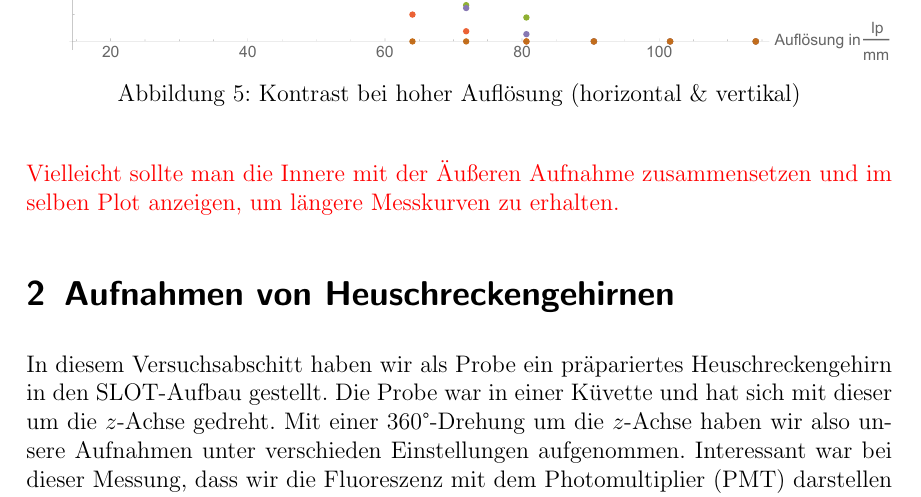
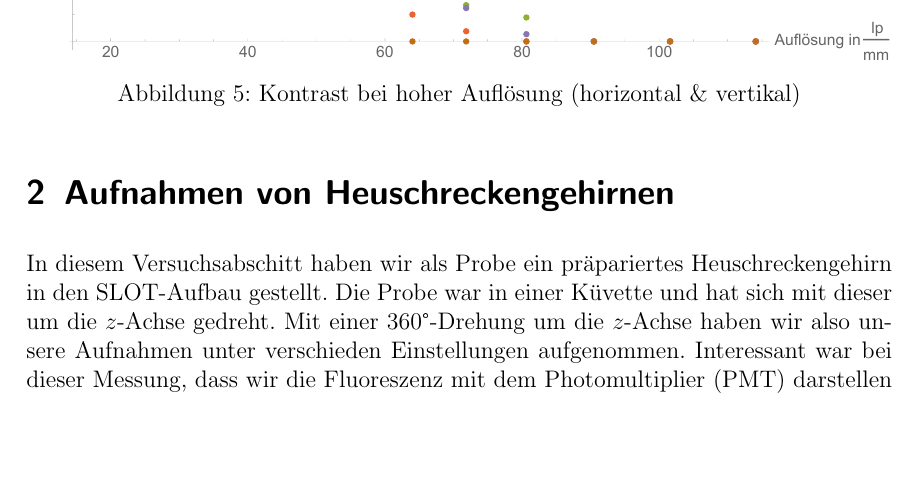
Before and after one commit to HTransistor/slot2018, a LaTeX document (main.tex): part of page 6 of 10, cut so that both start at the same text, the shorter picture padded with empty space. The pictures show the PDF file main.pdf that the author committed with the source.

Commit message:
main rot weg

```diff
--- a/main.tex
+++ b/main.tex
@@ -65,7 +65,7 @@ Ein erhöhter Strahlendurchmesser verbessert den Kontrast. Bei hoher Auflösung
 	\label{fig:Versuch2_Plot2_all}
 \end{figure}
 
-\textcolor{red}{Vielleicht sollte man die Innere mit der Äußeren Aufnahme zusammensetzen und im selben Plot anzeigen, um längere Messkurven zu erhalten.}
+%\textcolor{red}{Vielleicht sollte man die Innere mit der Äußeren Aufnahme zusammensetzen und im selben Plot anzeigen, um längere Messkurven zu erhalten.}
 
 
 %%%%%%%%%%%%%%%%%%%%%%%Ab hier alte Vorlage%%%%%%%%%%%%%%%%%%%%%%%%%%%%%%%%%%%%
```
Also changed, not shown: main.pdf, 4 other files.
